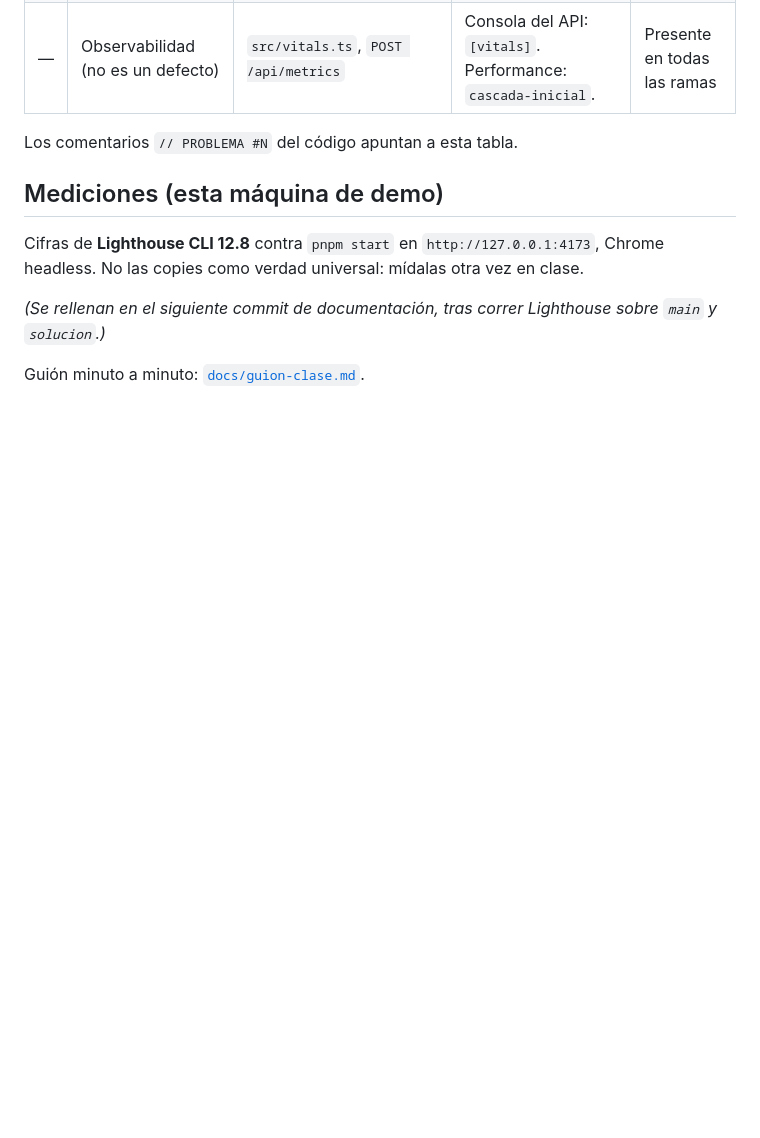
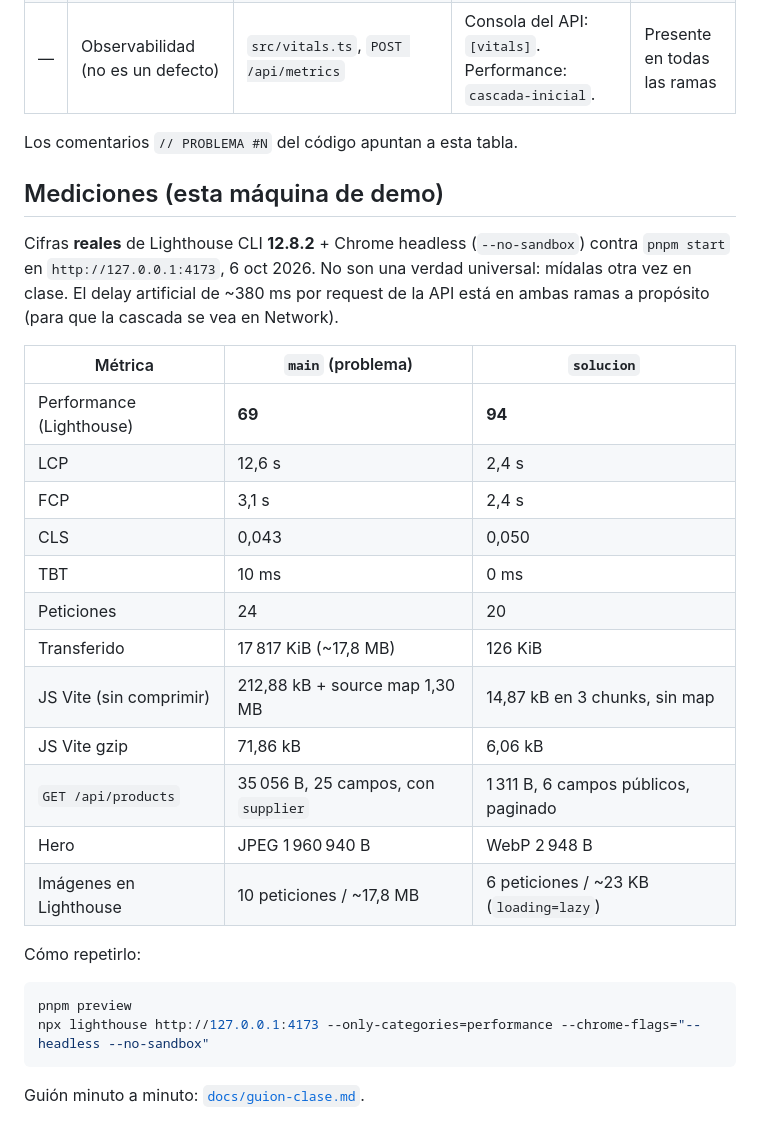
Before and after one commit to GandresCoello18/frontend-performance-lab, a Markdown page: README.md, the part around one of its changes. Drawn GitHub-style; blank space fills up the shorter version.

Commit message:
docs: mediciones reales de Lighthouse main vs solucion
Incluye score, LCP, bytes transferidos, tamaño de bundle y JSON
medidos con Lighthouse 12.8.2 sobre pnpm start en este entorno.

Co-authored-by: importadorasaconec-design <importadorasaconec-design@users.noreply.github.com>

````diff
--- a/README.md
+++ b/README.md
@@ -66,8 +66,28 @@ Los comentarios `// PROBLEMA #N` del código apuntan a esta tabla.
 
 ## Mediciones (esta máquina de demo)
 
-Cifras de **Lighthouse CLI 12.8** contra `pnpm start` en `http://127.0.0.1:4173`, Chrome headless. No las copies como verdad universal: mídalas otra vez en clase.
+Cifras **reales** de Lighthouse CLI **12.8.2** + Chrome headless (`--no-sandbox`) contra `pnpm start` en `http://127.0.0.1:4173`, 6 oct 2026. No son una verdad universal: mídalas otra vez en clase. El delay artificial de ~380 ms por request de la API está en ambas ramas a propósito (para que la cascada se vea en Network).
 
-_(Se rellenan en el siguiente commit de documentación, tras correr Lighthouse sobre `main` y `solucion`.)_
+| Métrica                  | `main` (problema)                   | `solucion`                             |
+| ------------------------ | ----------------------------------- | -------------------------------------- |
+| Performance (Lighthouse) | **69**                              | **94**                                 |
+| LCP                      | 12,6 s                              | 2,4 s                                  |
+| FCP                      | 3,1 s                               | 2,4 s                                  |
+| CLS                      | 0,043                               | 0,050                                  |
+| TBT                      | 10 ms                               | 0 ms                                   |
+| Peticiones               | 24                                  | 20                                     |
+| Transferido              | 17 817 KiB (~17,8 MB)               | 126 KiB                                |
+| JS Vite (sin comprimir)  | 212,88 kB + source map 1,30 MB      | 14,87 kB en 3 chunks, sin map          |
+| JS Vite gzip             | 71,86 kB                            | 6,06 kB                                |
+| `GET /api/products`      | 35 056 B, 25 campos, con `supplier` | 1 311 B, 6 campos públicos, paginado   |
+| Hero                     | JPEG 1 960 940 B                    | WebP 2 948 B                           |
+| Imágenes en Lighthouse   | 10 peticiones / ~17,8 MB            | 6 peticiones / ~23 KB (`loading=lazy`) |
+
+Cómo repetirlo:
+
+```bash
+pnpm preview
+npx lighthouse http://127.0.0.1:4173 --only-categories=performance --chrome-flags="--headless --no-sandbox"
+```
 
 Guión minuto a minuto: [`docs/guion-clase.md`](docs/guion-clase.md).
````
Also changed, not shown: other parts of README.md (+1 -1 lines), docs/guion-clase.md (+11 -1 lines).
